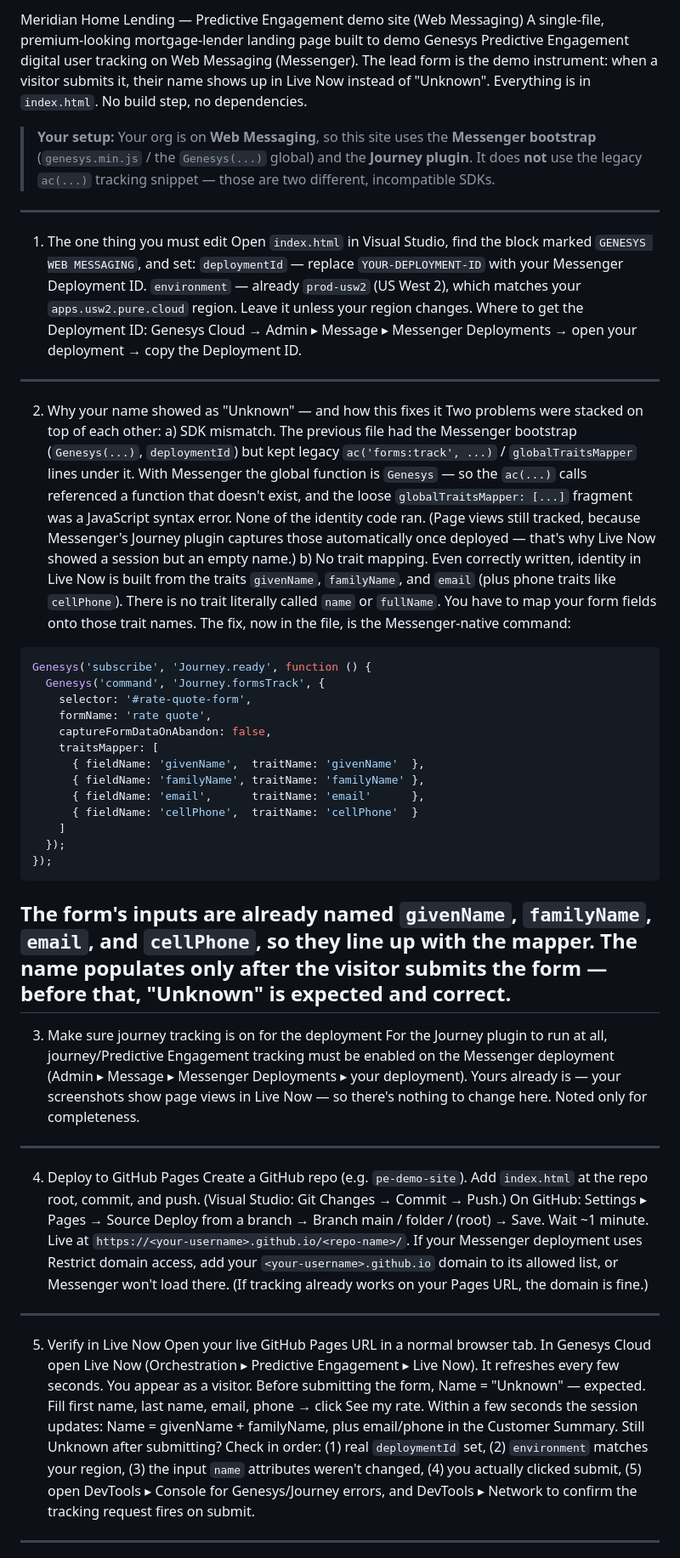
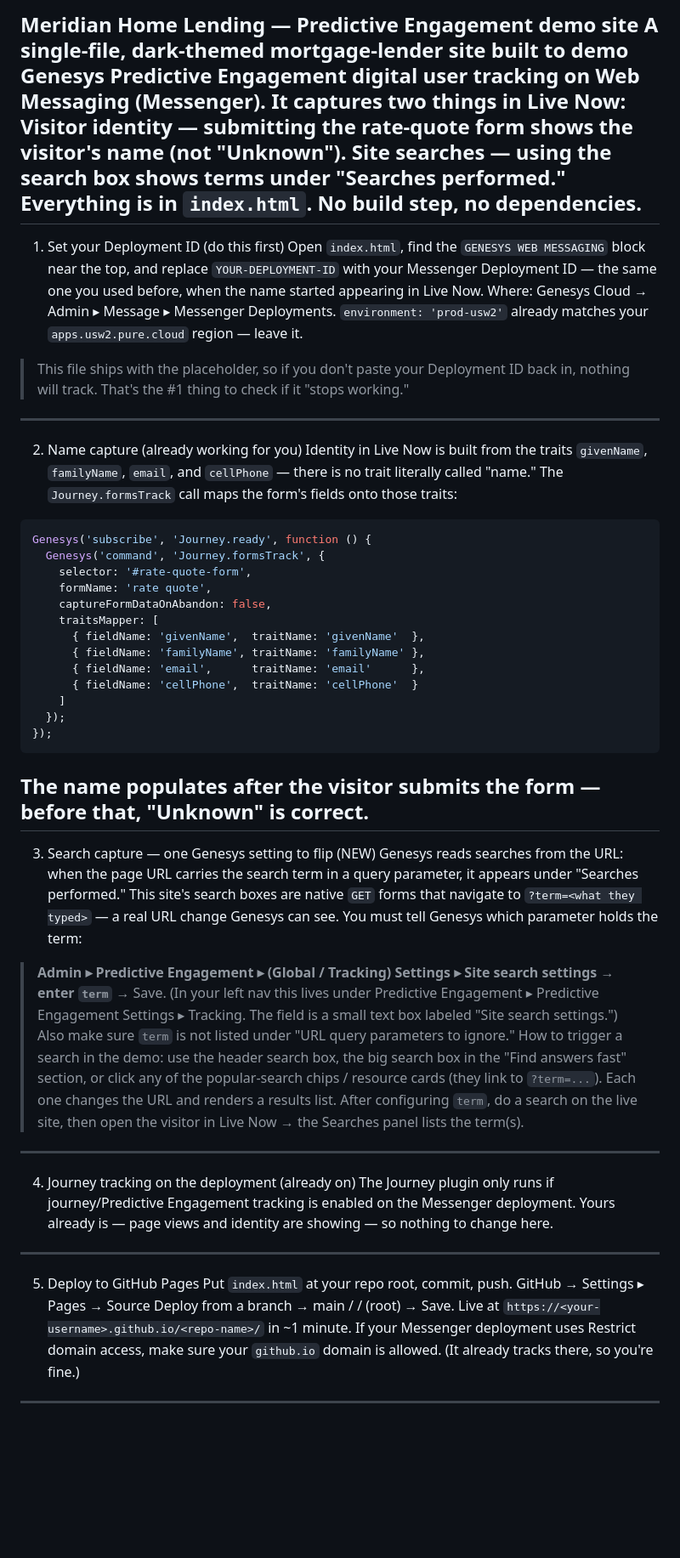
Before and after one commit to MSK-test2295/NAF, a Markdown page: README.md, the part around one of its changes. Shown at 85% size. Rendered like a GitHub page; blank space fills up the shorter version.

````diff
--- a/README.md
+++ b/README.md
@@ -1,19 +1,17 @@
-Meridian Home Lending — Predictive Engagement demo site (Web Messaging)
-A single-file, premium-looking mortgage-lender landing page built to demo Genesys Predictive Engagement digital user tracking on Web Messaging (Messenger). The lead form is the demo instrument: when a visitor submits it, their name shows up in Live Now instead of "Unknown".
+Meridian Home Lending — Predictive Engagement demo site
+A single-file, dark-themed mortgage-lender site built to demo Genesys Predictive Engagement digital user tracking on Web Messaging (Messenger). It captures two things in Live Now:
+Visitor identity — submitting the rate-quote form shows the visitor's name (not "Unknown").
+Site searches — using the search box shows terms under "Searches performed."
 Everything is in `index.html`. No build step, no dependencies.
-> **Your setup:** Your org is on **Web Messaging**, so this site uses the **Messenger bootstrap** (`genesys.min.js` / the `Genesys(...)` global) and the **Journey plugin**. It does **not** use the legacy `ac(...)` tracking snippet — those are two different, incompatible SDKs.
 ---
-1. The one thing you must edit
-Open `index.html` in Visual Studio, find the block marked `GENESYS WEB MESSAGING`, and set:
-`deploymentId` — replace `YOUR-DEPLOYMENT-ID` with your Messenger Deployment ID.
-`environment` — already `prod-usw2` (US West 2), which matches your `apps.usw2.pure.cloud` region. Leave it unless your region changes.
-Where to get the Deployment ID: Genesys Cloud → Admin ▸ Message ▸ Messenger Deployments → open your deployment → copy the Deployment ID.
+1. Set your Deployment ID (do this first)
+Open `index.html`, find the `GENESYS WEB MESSAGING` block near the top, and replace `YOUR-DEPLOYMENT-ID` with your Messenger Deployment ID — the same one you used before, when the name started appearing in Live Now.
+Where: Genesys Cloud → Admin ▸ Message ▸ Messenger Deployments.
+`environment: 'prod-usw2'` already matches your `apps.usw2.pure.cloud` region — leave it.
+> This file ships with the placeholder, so if you don't paste your Deployment ID back in, nothing will track. That's the #1 thing to check if it "stops working."
 ---
-2. Why your name showed as "Unknown" — and how this fixes it
-Two problems were stacked on top of each other:
-a) SDK mismatch. The previous file had the Messenger bootstrap (`Genesys(...)`, `deploymentId`) but kept legacy `ac('forms:track', ...)` / `globalTraitsMapper` lines under it. With Messenger the global function is `Genesys` — so the `ac(...)` calls referenced a function that doesn't exist, and the loose `globalTraitsMapper: [...]` fragment was a JavaScript syntax error. None of the identity code ran. (Page views still tracked, because Messenger's Journey plugin captures those automatically once deployed — that's why Live Now showed a session but an empty name.)
-b) No trait mapping. Even correctly written, identity in Live Now is built from the traits `givenName`, `familyName`, and `email` (plus phone traits like `cellPhone`). There is no trait literally called `name` or `fullName`. You have to map your form fields onto those trait names.
-The fix, now in the file, is the Messenger-native command:
+2. Name capture (already working for you)
+Identity in Live Now is built from the traits `givenName`, `familyName`, `email`, and `cellPhone` — there is no trait literally called "name." The `Journey.formsTrack` call maps the form's fields onto those traits:
 ```javascript
 Genesys('subscribe', 'Journey.ready', function () {
   Genesys('command', 'Journey.formsTrack', {
@@ -29,23 +27,23 @@ Genesys('subscribe', 'Journey.ready', function () {
   });
 });
 ```
-The form's inputs are already named `givenName`, `familyName`, `email`, and `cellPhone`, so they line up with the mapper. The name populates only after the visitor submits the form — before that, "Unknown" is expected and correct.
+The name populates after the visitor submits the form — before that, "Unknown" is correct.
 ---
-3. Make sure journey tracking is on for the deployment
-For the Journey plugin to run at all, journey/Predictive Engagement tracking must be enabled on the Messenger deployment (Admin ▸ Message ▸ Messenger Deployments ▸ your deployment). Yours already is — your screenshots show page views in Live Now — so there's nothing to change here. Noted only for completeness.
+3. Search capture — one Genesys setting to flip (NEW)
+Genesys reads searches from the URL: when the page URL carries the search term in a query parameter, it appears under "Searches performed." This site's search boxes are native `GET` forms that navigate to `?term=<what they typed>` — a real URL change Genesys can see.
+You must tell Genesys which parameter holds the term:
+> **Admin ▸ Predictive Engagement ▸ (Global / Tracking) Settings ▸ Site search settings → enter `term`** → Save.
+(In your left nav this lives under Predictive Engagement ▸ Predictive Engagement Settings ▸ Tracking. The field is a small text box labeled "Site search settings.")
+Also make sure `term` is not listed under "URL query parameters to ignore."
+How to trigger a search in the demo: use the header search box, the big search box in the "Find answers fast" section, or click any of the popular-search chips / resource cards (they link to `?term=...`). Each one changes the URL and renders a results list.
+After configuring `term`, do a search on the live site, then open the visitor in Live Now → the Searches panel lists the term(s).
 ---
-4. Deploy to GitHub Pages
-Create a GitHub repo (e.g. `pe-demo-site`).
-Add `index.html` at the repo root, commit, and push. (Visual Studio: Git Changes → Commit → Push.)
-On GitHub: Settings ▸ Pages → Source Deploy from a branch → Branch main / folder / (root) → Save.
-Wait ~1 minute. Live at `https://<your-username>.github.io/<repo-name>/`.
-If your Messenger deployment uses Restrict domain access, add your `<your-username>.github.io` domain to its allowed list, or Messenger won't load there. (If tracking already works on your Pages URL, the domain is fine.)
+4. Journey tracking on the deployment (already on)
+The Journey plugin only runs if journey/Predictive Engagement tracking is enabled on the Messenger deployment. Yours already is — page views and identity are showing — so nothing to change here.
 ---
-5. Verify in Live Now
-Open your live GitHub Pages URL in a normal browser tab.
-In Genesys Cloud open Live Now (Orchestration ▸ Predictive Engagement ▸ Live Now). It refreshes every few seconds.
-You appear as a visitor. Before submitting the form, Name = "Unknown" — expected.
-Fill first name, last name, email, phone → click See my rate.
-Within a few seconds the session updates: Name = givenName + familyName, plus email/phone in the Customer Summary.
-Still Unknown after submitting? Check in order: (1) real `deploymentId` set, (2) `environment` matches your region, (3) the input `name` attributes weren't changed, (4) you actually clicked submit, (5) open DevTools ▸ Console for Genesys/Journey errors, and DevTools ▸ Network to confirm the tracking request fires on submit.
+5. Deploy to GitHub Pages
+Put `index.html` at your repo root, commit, push.
+GitHub → Settings ▸ Pages → Source Deploy from a branch → main / / (root) → Save.
+Live at `https://<your-username>.github.io/<repo-name>/` in ~1 minute.
+If your Messenger deployment uses Restrict domain access, make sure your `github.io` domain is allowed. (It already tracks there, so you're fine.)
 ---
````
Also changed, not shown: other parts of README.md (+12 -4 lines).
